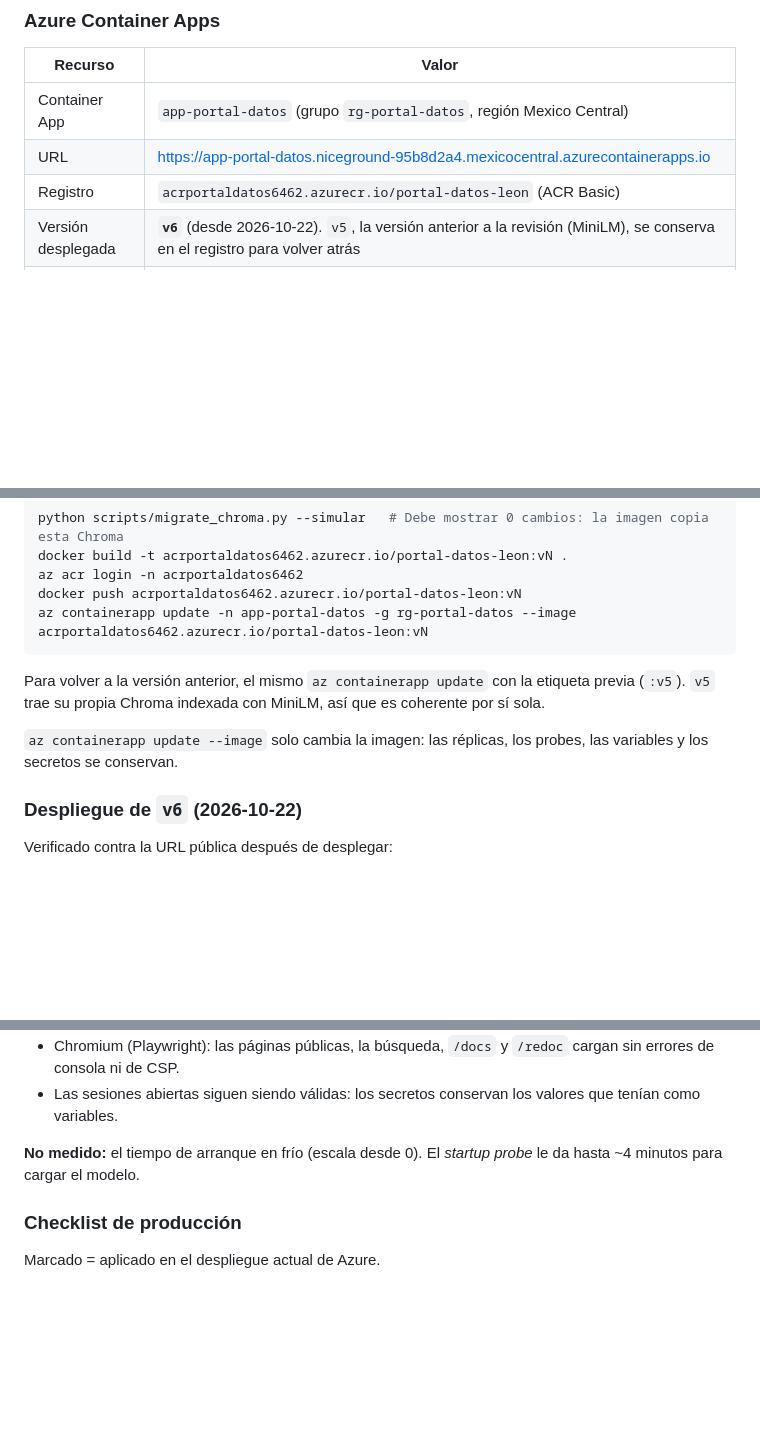
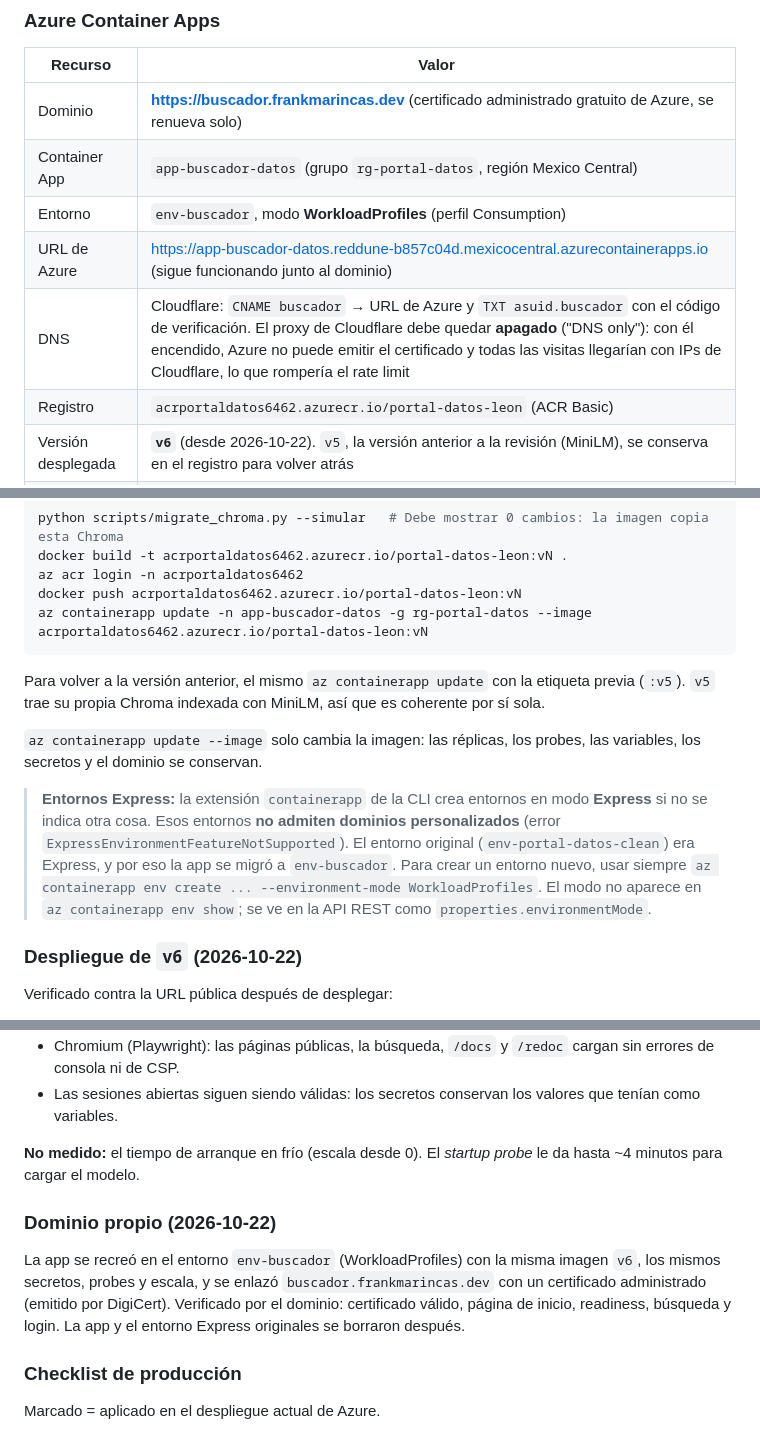
Before and after one commit to FMarin2401/buscador_semantico_datasets_gubernamental, a Markdown page: docs/Documentación_Técnica_Buscador.md, 3 parts joined by grey strips. Drawn GitHub-style; blank space fills up the shorter version.

Commit message:
Documentar el dominio buscador.frankmarincas.dev y el entorno nuevo
- La app se migro de un entorno Express (sin soporte para dominios
  personalizados) a env-buscador en modo WorkloadProfiles, como
  app-buscador-datos, y se enlazo buscador.frankmarincas.dev con
  certificado administrado gratuito.
- Configuracion del DNS en Cloudflare (CNAME + TXT asuid, proxy apagado
  y por que).
- Nota sobre los entornos Express de la CLI y el flag
  --environment-mode WorkloadProfiles.
- Comandos de despliegue actualizados al nombre nuevo de la app.

Co-Authored-By: Claude Opus 5.5 <noreply@anthropic.com>

````diff
--- a/docs/Documentación_Técnica_Buscador.md
+++ b/docs/Documentación_Técnica_Buscador.md
@@ -690,8 +690,11 @@ Volúmenes persistentes:
 
 | Recurso | Valor |
 |---|---|
-| Container App | `app-portal-datos` (grupo `rg-portal-datos`, región Mexico Central) |
-| URL | https://app-portal-datos.niceground-95b8d2a4.mexicocentral.azurecontainerapps.io |
+| Dominio | **https://buscador.frankmarincas.dev** (certificado administrado gratuito de Azure, se renueva solo) |
+| Container App | `app-buscador-datos` (grupo `rg-portal-datos`, región Mexico Central) |
+| Entorno | `env-buscador`, modo **WorkloadProfiles** (perfil Consumption) |
+| URL de Azure | https://app-buscador-datos.reddune-b857c04d.mexicocentral.azurecontainerapps.io (sigue funcionando junto al dominio) |
+| DNS | Cloudflare: `CNAME buscador` → URL de Azure y `TXT asuid.buscador` con el código de verificación. El proxy de Cloudflare debe quedar **apagado** ("DNS only"): con él encendido, Azure no puede emitir el certificado y todas las visitas llegarían con IPs de Cloudflare, lo que rompería el rate limit |
 | Registro | `acrportaldatos6462.azurecr.io/portal-datos-leon` (ACR Basic) |
 | Versión desplegada | **`v6`** (desde 2026-10-22). `v5`, la versión anterior a la revisión (MiniLM), se conserva en el registro para volver atrás |
 | Recursos | 1 vCPU, 2 GiB |
@@ -707,12 +710,14 @@ python scripts/migrate_chroma.py --simular   # Debe mostrar 0 cambios: la imagen
 docker build -t acrportaldatos6462.azurecr.io/portal-datos-leon:vN .
 az acr login -n acrportaldatos6462
 docker push acrportaldatos6462.azurecr.io/portal-datos-leon:vN
-az containerapp update -n app-portal-datos -g rg-portal-datos --image acrportaldatos6462.azurecr.io/portal-datos-leon:vN
+az containerapp update -n app-buscador-datos -g rg-portal-datos --image acrportaldatos6462.azurecr.io/portal-datos-leon:vN
 ```
 
 Para volver a la versión anterior, el mismo `az containerapp update` con la etiqueta previa (`:v5`). `v5` trae su propia Chroma indexada con MiniLM, así que es coherente por sí sola.
 
-`az containerapp update --image` solo cambia la imagen: las réplicas, los probes, las variables y los secretos se conservan.
+`az containerapp update --image` solo cambia la imagen: las réplicas, los probes, las variables, los secretos y el dominio se conservan.
+
+> **Entornos Express:** la extensión `containerapp` de la CLI crea entornos en modo **Express** si no se indica otra cosa. Esos entornos **no admiten dominios personalizados** (error `ExpressEnvironmentFeatureNotSupported`). El entorno original (`env-portal-datos-clean`) era Express, y por eso la app se migró a `env-buscador`. Para crear un entorno nuevo, usar siempre `az containerapp env create ... --environment-mode WorkloadProfiles`. El modo no aparece en `az containerapp env show`; se ve en la API REST como `properties.environmentMode`.
 
 ### Despliegue de `v6` (2026-10-22)
 
@@ -726,6 +731,10 @@ Verificado contra la URL pública después de desplegar:
 - Las sesiones abiertas siguen siendo válidas: los secretos conservan los valores que tenían como variables.
 
 **No medido:** el tiempo de arranque en frío (escala desde 0). El *startup probe* le da hasta ~4 minutos para cargar el modelo.
+
+### Dominio propio (2026-10-22)
+
+La app se recreó en el entorno `env-buscador` (WorkloadProfiles) con la misma imagen `v6`, los mismos secretos, probes y escala, y se enlazó `buscador.frankmarincas.dev` con un certificado administrado (emitido por DigiCert). Verificado por el dominio: certificado válido, página de inicio, readiness, búsqueda y login. La app y el entorno Express originales se borraron después.
 
 ### Checklist de producción
 
````
Also changed, not shown: other parts of docs/Documentación_Técnica_Buscador.md (+1 -0 lines).
